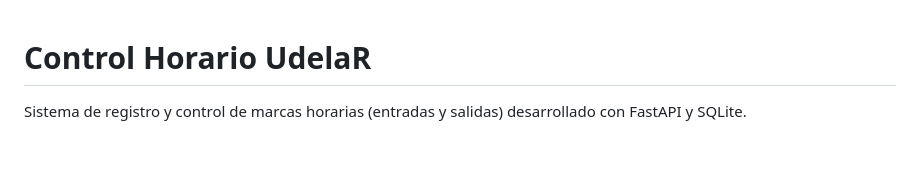
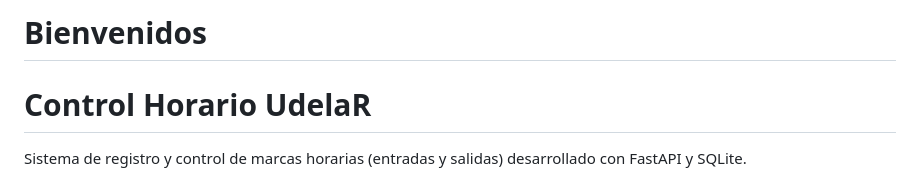
Before and after one commit to dmitos/contralor, a Markdown page: README.md, the part around the change. Drawn GitHub-style; blank space fills up the shorter version.

Commit message:
docs: agrega título Bienvenidos al README
Co-Authored-By: Claude Sonnet 4.6 <noreply@anthropic.com>

```diff
--- a/README.md
+++ b/README.md
@@ -1,3 +1,5 @@
+# Bienvenidos
+
 # Control Horario UdelaR
 
 Sistema de registro y control de marcas horarias (entradas y salidas) desarrollado con FastAPI y SQLite.
```
